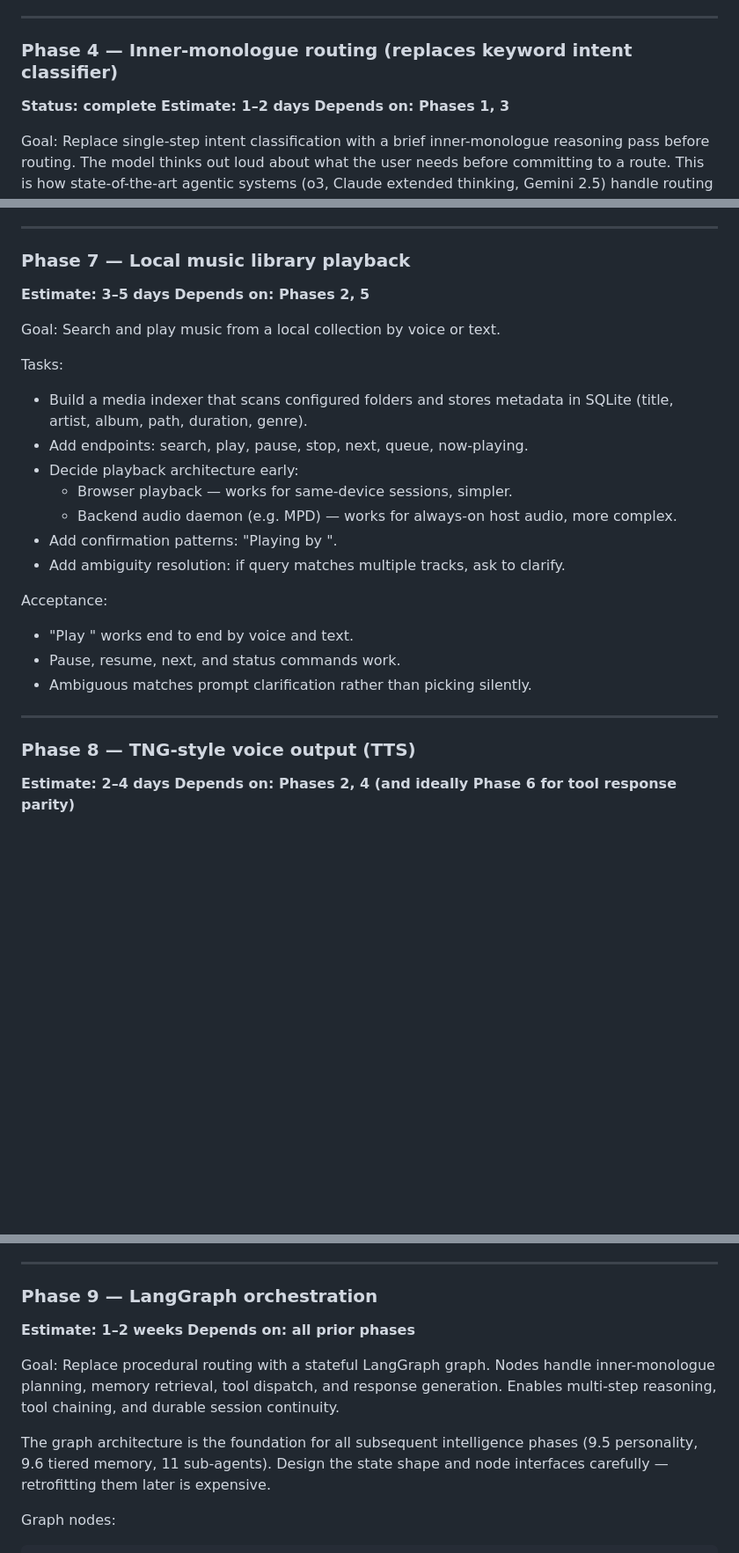
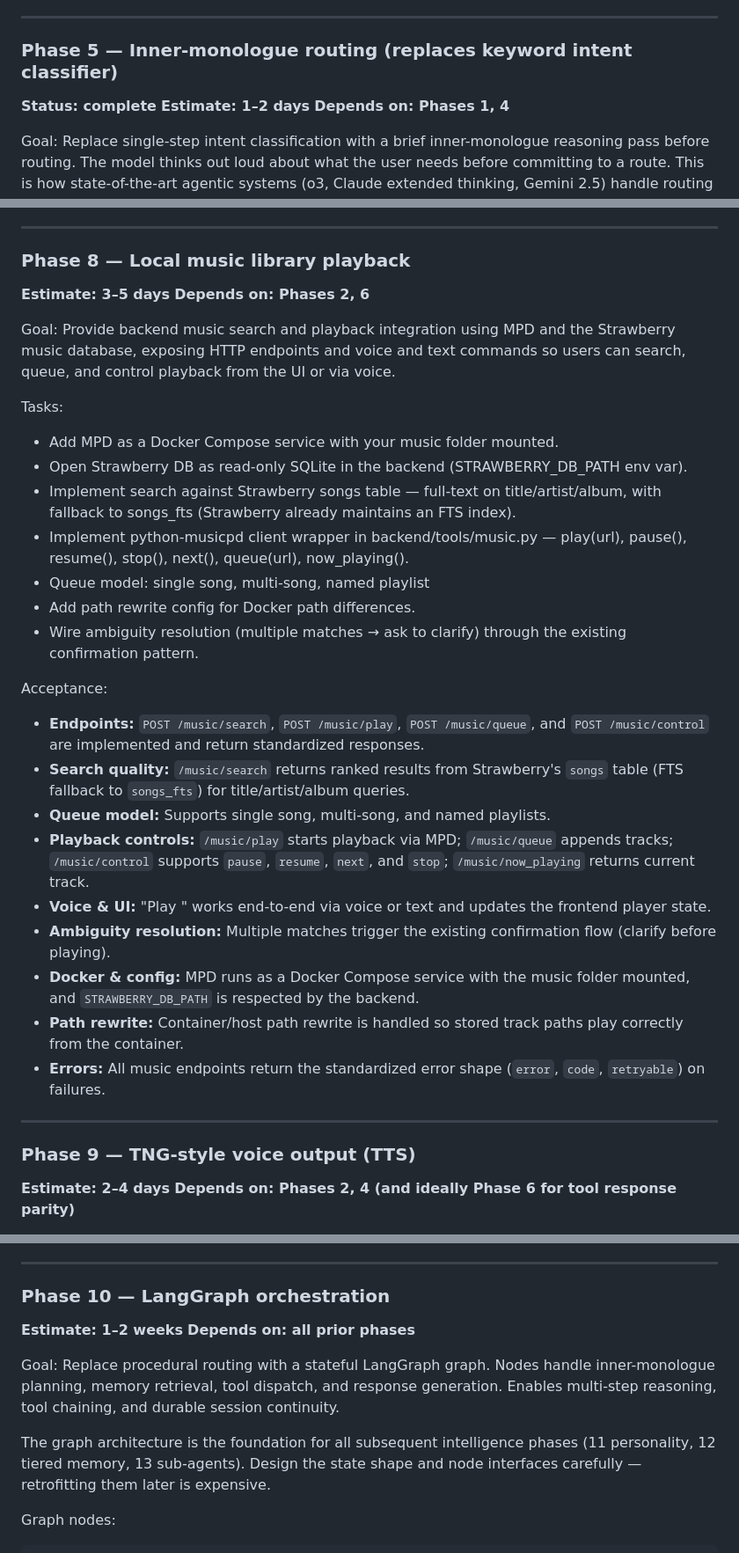
Before and after one commit to iliketurtles83/hearth, a Markdown page: .github/copilot-instructions.md, 3 parts joined by grey strips. Shown at 88% size. GitHub-like rendering; blank space fills up the shorter version.

```diff
--- a/.github/copilot-instructions.md
+++ b/.github/copilot-instructions.md
@@ -195,10 +195,10 @@ Acceptance:
 
 ---
 
-### Phase 4 — Inner-monologue routing (replaces keyword intent classifier)
+### Phase 5 — Inner-monologue routing (replaces keyword intent classifier)
 **Status: complete**
 **Estimate: 1–2 days**
-**Depends on: Phases 1, 3**
+**Depends on: Phases 1, 4**
 
 Goal: Replace single-step intent classification with a brief inner-monologue
 reasoning pass before routing. The model thinks out loud about what the user
@@ -346,30 +346,37 @@ Acceptance:
 
 ---
 
-### Phase 7 — Local music library playback
+### Phase 8 — Local music library playback
 **Estimate: 3–5 days**
-**Depends on: Phases 2, 5**
+**Depends on: Phases 2, 6**
 
-Goal: Search and play music from a local collection by voice or text.
+Goal: Provide backend music search and playback integration using MPD and the
+Strawberry music database, exposing HTTP endpoints and voice and text commands
+so users can search, queue, and control playback from the UI or via voice.
 
 Tasks:
-- Build a media indexer that scans configured folders and stores metadata in
-  SQLite (title, artist, album, path, duration, genre).
-- Add endpoints: search, play, pause, stop, next, queue, now-playing.
-- Decide playback architecture early:
-  - Browser playback — works for same-device sessions, simpler.
-  - Backend audio daemon (e.g. MPD) — works for always-on host audio, more complex.
-- Add confirmation patterns: "Playing <track> by <artist>".
-- Add ambiguity resolution: if query matches multiple tracks, ask to clarify.
+- Add MPD as a Docker Compose service with your music folder mounted.
+- Open Strawberry DB as read-only SQLite in the backend (STRAWBERRY_DB_PATH env var).
+- Implement search against Strawberry songs table — full-text on title/artist/album, with fallback to songs_fts (Strawberry already maintains an FTS index).
+- Implement python-musicpd client wrapper in backend/tools/music.py — play(url), pause(), resume(), stop(), next(), queue(url), now_playing().
+- Queue model: single song, multi-song, named playlist
+- Add path rewrite config for Docker path differences.
+- Wire ambiguity resolution (multiple matches → ask to clarify) through the existing confirmation pattern.
 
 Acceptance:
-- "Play <song or artist>" works end to end by voice and text.
-- Pause, resume, next, and status commands work.
-- Ambiguous matches prompt clarification rather than picking silently.
+- **Endpoints:** `POST /music/search`, `POST /music/play`, `POST /music/queue`, and `POST /music/control` are implemented and return standardized responses.
+- **Search quality:** `/music/search` returns ranked results from Strawberry's `songs` table (FTS fallback to `songs_fts`) for title/artist/album queries.
+- **Queue model:** Supports single song, multi-song, and named playlists.
+- **Playback controls:** `/music/play` starts playback via MPD; `/music/queue` appends tracks; `/music/control` supports `pause`, `resume`, `next`, and `stop`; `/music/now_playing` returns current track.
+- **Voice & UI:** "Play <song or artist>" works end-to-end via voice or text and updates the frontend player state.
+- **Ambiguity resolution:** Multiple matches trigger the existing confirmation flow (clarify before playing).
+- **Docker & config:** MPD runs as a Docker Compose service with the music folder mounted, and `STRAWBERRY_DB_PATH` is respected by the backend.
+- **Path rewrite:** Container/host path rewrite is handled so stored track paths play correctly from the container.
+- **Errors:** All music endpoints return the standardized error shape (`error`, `code`, `retryable`) on failures.
 
 ---
 
-### Phase 8 — TNG-style voice output (TTS)
+### Phase 9 — TNG-style voice output (TTS)
 **Estimate: 2–4 days**
 **Depends on: Phases 2, 4 (and ideally Phase 6 for tool response parity)**
 
@@ -403,7 +410,7 @@ Acceptance:
 
 ---
 
-### Phase 9 — LangGraph orchestration
+### Phase 10 — LangGraph orchestration
 **Estimate: 1–2 weeks**
 **Depends on: all prior phases**
 
@@ -412,7 +419,7 @@ inner-monologue planning, memory retrieval, tool dispatch, and response generati
 Enables multi-step reasoning, tool chaining, and durable session continuity.
 
 The graph architecture is the foundation for all subsequent intelligence phases
-(9.5 personality, 9.6 tiered memory, 11 sub-agents). Design the state shape and
+(11 personality, 12 tiered memory, 13 sub-agents). Design the state shape and
 node interfaces carefully — retrofitting them later is expensive.
 
 Graph nodes:
```
Also changed, not shown: other parts of .github/copilot-instructions.md (+44 -44 lines), README.md (+10 -0 lines).
